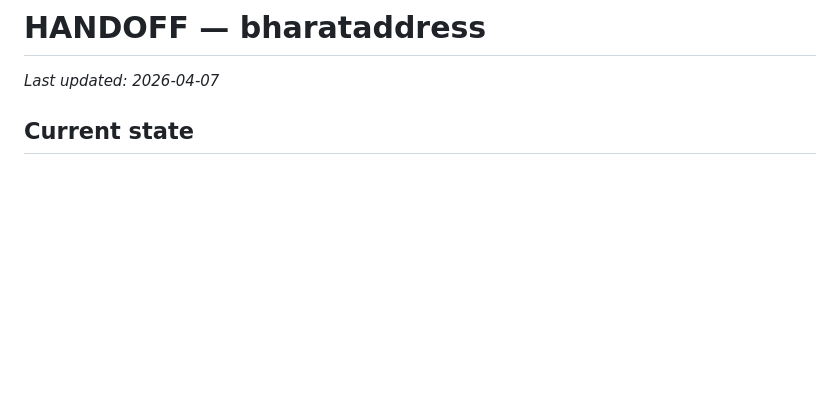
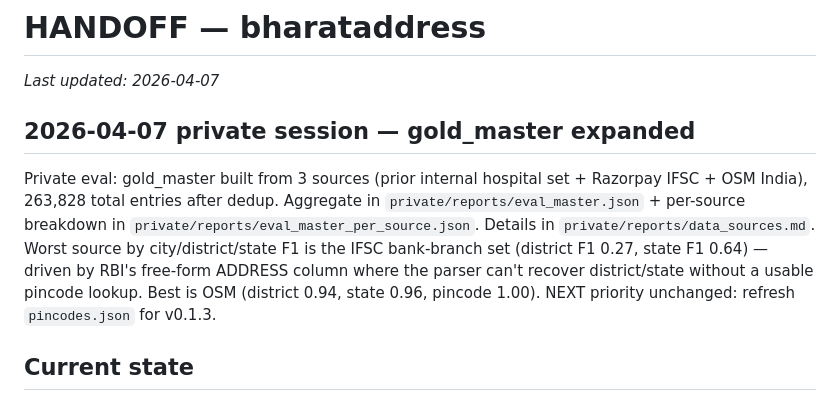
Before and after one commit to Neelagiri65/bharataddress, a Markdown page: HANDOFF.md, the part around the change. Drawn GitHub-style; blank space fills up the shorter version.

Commit message:
docs: HANDOFF — 2026-04-07 private gold_master expanded to 263k entries
Co-Authored-By: Claude Opus 4.6 <noreply@anthropic.com>

```diff
--- a/HANDOFF.md
+++ b/HANDOFF.md
@@ -1,6 +1,10 @@
 # HANDOFF — bharataddress
 
 _Last updated: 2026-04-07_
+
+## 2026-04-07 private session — gold_master expanded
+
+Private eval: gold_master built from 3 sources (prior internal hospital set + Razorpay IFSC + OSM India), 263,828 total entries after dedup. Aggregate in `private/reports/eval_master.json` + per-source breakdown in `private/reports/eval_master_per_source.json`. Details in `private/reports/data_sources.md`. Worst source by city/district/state F1 is the IFSC bank-branch set (district F1 0.27, state F1 0.64) — driven by RBI's free-form ADDRESS column where the parser can't recover district/state without a usable pincode lookup. Best is OSM (district 0.94, state 0.96, pincode 1.00). NEXT priority unchanged: refresh `pincodes.json` for v0.1.3.
 
 ## Current state
 
```
